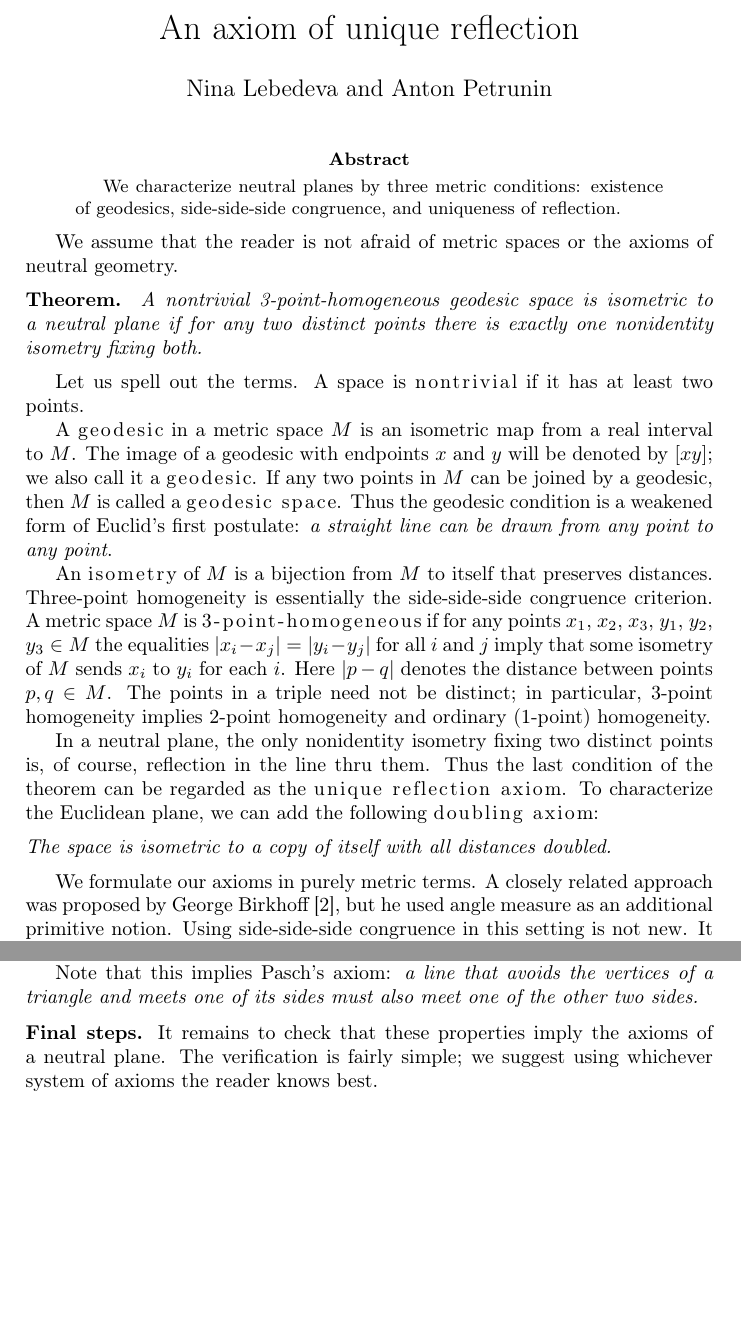
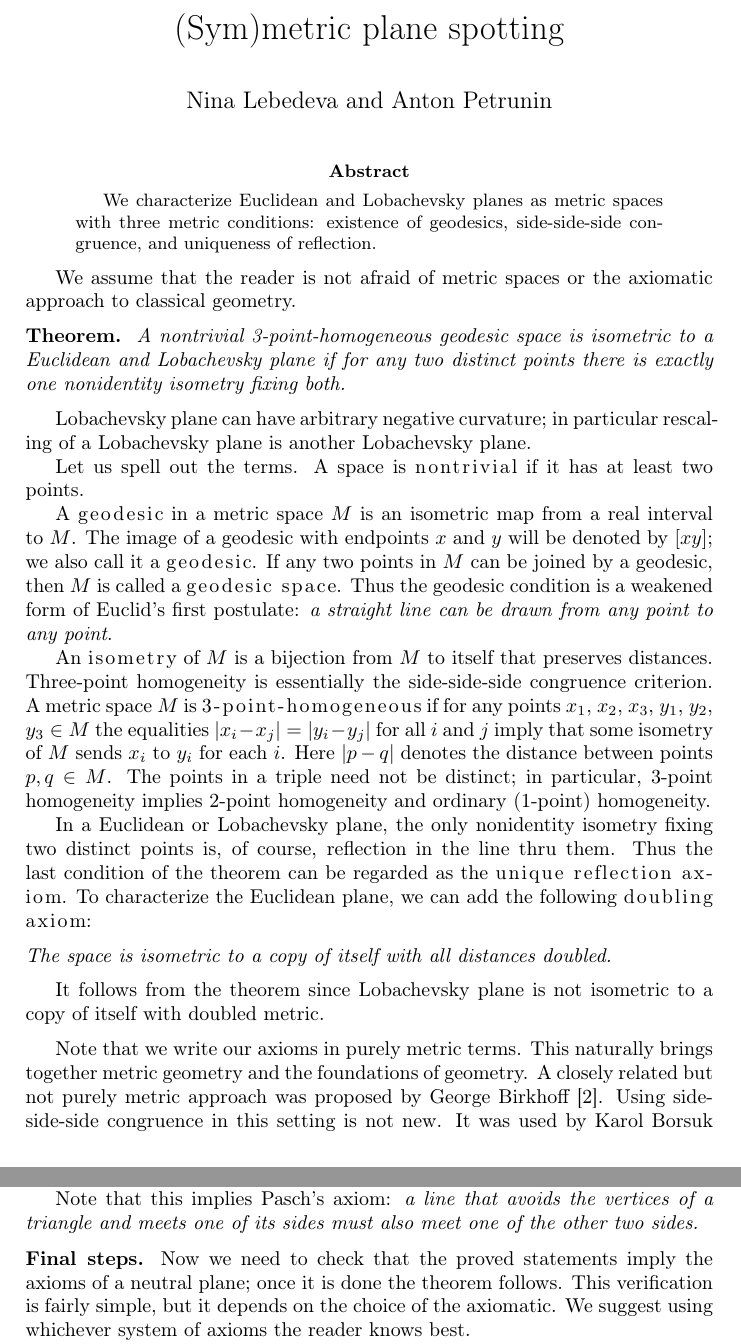
Before and after one commit to anton-petrunin/plane-geometry, a LaTeX paper (birkhoff-en.tex): two parts of pages 1 and 4 of 5 before the commit and two parts of pages 1 and 5 of 5 after it, joined at a grey line, cut at the place of the change, the shorter picture padded with empty space. Compiled offline with pdfLaTeX.

Commit message:
(Sym)metric plane spotting

```diff
--- a/birkhoff-en.tex
+++ b/birkhoff-en.tex
@@ -2,7 +2,7 @@
 \usepackage{paper-en}
 \usepackage{hyperref}
 
-\def\thetitle{An axiom of unique reflection}
+\def\thetitle{(Sym)metric plane spotting}
 \def\theauthors{Nina Lebedeva and Anton Petrunin}
 
 \hypersetup{colorlinks=true,
@@ -26,15 +26,18 @@ pdfauthor={\theauthors}
 \maketitle
 
 \begin{abstract}
-We characterize neutral planes by three metric conditions: existence of geodesics, side-side-side congruence, and uniqueness of reflection.
+We characterize Euclidean and Lobachevsky planes as metric spaces with three metric conditions: existence of geodesics, side-side-side congruence, and uniqueness of reflection.
 \end{abstract}
 
-We assume that the reader is not afraid of metric spaces or the axioms of neutral geometry.
+We assume that the reader is not afraid of metric spaces or the axiomatic approach to classical geometry.
 
 \begin{thm}{Theorem}\label{thm:main}
-A nontrivial 3-point-homogeneous geodesic space is isometric to a neutral plane
+A nontrivial 3-point-homogeneous geodesic space is isometric to a Euclidean and Lobachevsky plane
 if for any two distinct points there is exactly one nonidentity isometry fixing both.
 \end{thm}
+
+Lobachevsky plane can have arbitrary negative curvature;
+in particular rescaling of a Lobachevsky plane is another Lobachevsky plane.
 
 Let us spell out the terms.
 A space is \emph{nontrivial} if it has at least two points.
@@ -50,7 +53,7 @@ A metric space $M$ is \emph{3-point-homogeneous} if for any points $x_1$, $x_2$,
 Here $|p-q|$ denotes the distance between points $p,q\in M$.
 The points in a triple need not be distinct; in particular, 3-point homogeneity implies 2-point homogeneity and ordinary (1-point) homogeneity.
 
-In a neutral plane, the only nonidentity isometry fixing two distinct points is, of course, reflection in the line thru them.
+In a Euclidean or Lobachevsky plane, the only nonidentity isometry fixing two distinct points is, of course, reflection in the line thru them.
 Thus the last condition of the theorem can be regarded as the \emph{unique reflection axiom}.
 To characterize the Euclidean plane, we can add the following \emph{doubling axiom}:
 
@@ -58,9 +61,13 @@ To characterize the Euclidean plane, we can add the following \emph{doubling axi
 
 \medskip
 
-We formulate our axioms in purely metric terms.
-%This naturally brings together metric geometry and the foundations of geometry and may be useful in teaching.
-A closely related approach was proposed by George Birkhoff \cite{birkhoff1932}, but he used angle measure as an additional primitive notion.
+It follows from the theorem since Lobachevsky plane is not isometric to a copy of itself with doubled metric.
+
+\medskip
+
+Note that we write our axioms in purely metric terms.
+This naturally brings together metric geometry and the foundations of geometry.
+A closely related but not purely metric approach was proposed by George Birkhoff \cite{birkhoff1932}.
 Using side-side-side congruence in this setting is not new.
 It was used by Karol Borsuk and Wanda Szmielew \cite[part I chap. II § 4]{borsuk-szmielew}, and by Alexandr Alexandrov \cite{alexandrov1994};
 in both cases, equality of angles is defined thru equality of sides of auxiliary triangles.
@@ -312,6 +318,8 @@ The same argument proves convexity of $W$.
 Note that this implies Pasch's axiom: \textit{a line that avoids the vertices of a triangle and meets one of its sides must also meet one of the other two sides.}
 
 \parbf{Final steps.}
-It remains to check that these properties imply the axioms of a neutral plane.
-The verification is fairly simple; we suggest using whichever system of axioms the reader knows best.
+Now we need to check that the proved statements imply the axioms of a neutral plane;
+once it is done the theorem follows.
+This verification is fairly simple, but it depends on the choice of the axiomatic.
+We suggest using whichever system of axioms the reader knows best.
 
```
Also changed, not shown: birkhoff-en.tex (29 more changed lines), 12 other files.
